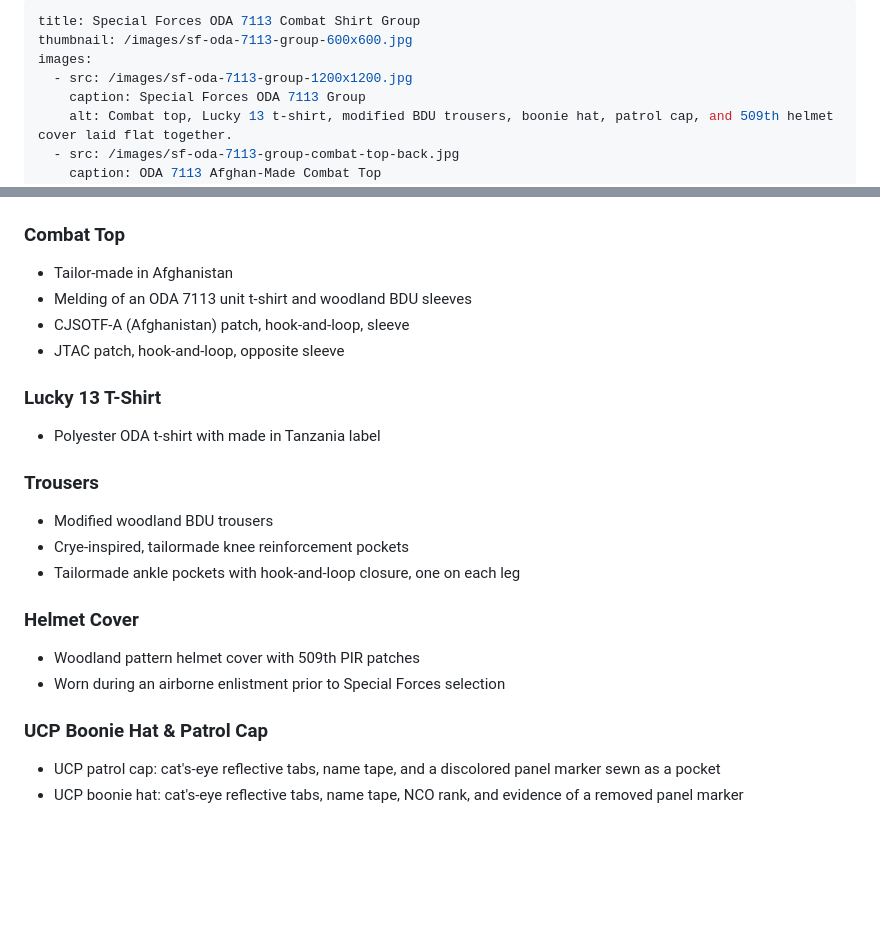
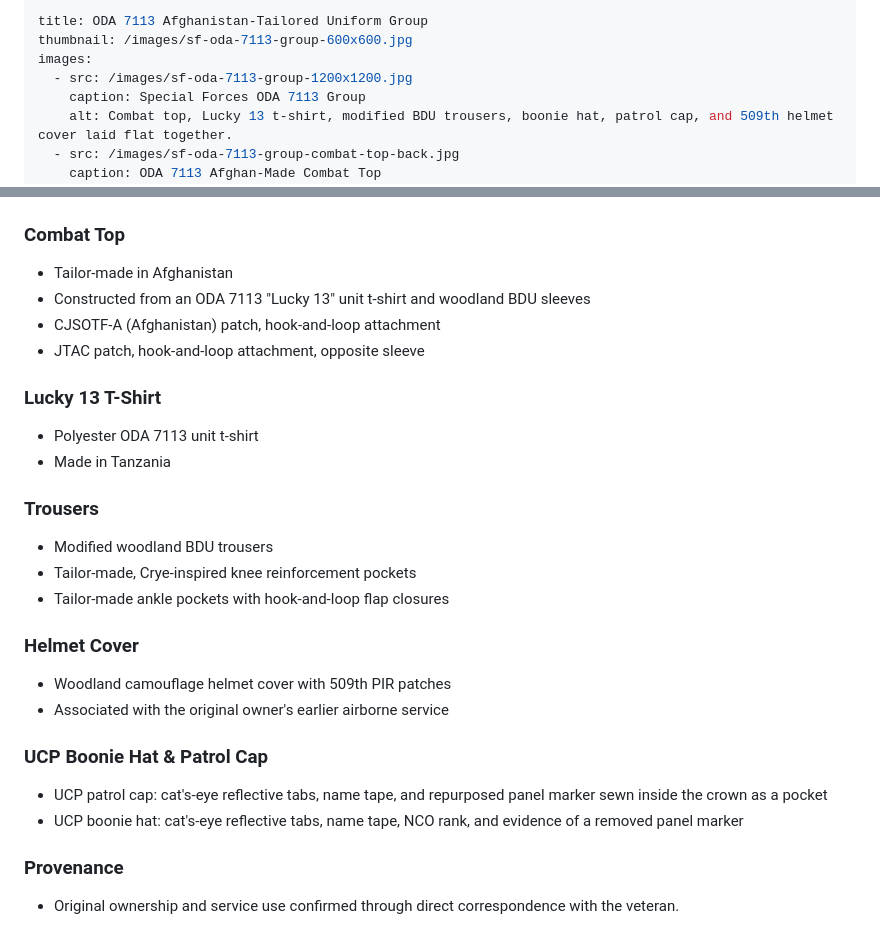
Before and after one commit to ObjectBiography/object-biography, a Markdown page: objects/afghanistan-modified-sf-uniform-group.md, 2 parts joined by grey strips. Drawn GitHub-style; blank space fills up the shorter version.

Commit message:
Retitle ODA 7113 group, revise collection details

```diff
--- a/objects/afghanistan-modified-sf-uniform-group.md
+++ b/objects/afghanistan-modified-sf-uniform-group.md
@@ -1,5 +1,5 @@
 ---
-title: Special Forces ODA 7113 Combat Shirt Group
+title: ODA 7113 Afghanistan-Tailored Uniform Group
 thumbnail: /images/sf-oda-7113-group-600x600.jpg
 images:
   - src: /images/sf-oda-7113-group-1200x1200.jpg
@@ -69,22 +69,26 @@ The group surfaced near Eglin Air Force Base, home to 7th Special Forces Group.
 
 ### Combat Top
 * Tailor-made in Afghanistan
-* Melding of an ODA 7113 unit t-shirt and woodland BDU sleeves
-* CJSOTF-A (Afghanistan) patch, hook-and-loop, sleeve
-* JTAC patch, hook-and-loop, opposite sleeve
+* Constructed from an ODA 7113 "Lucky 13" unit t-shirt and woodland BDU sleeves
+* CJSOTF-A (Afghanistan) patch, hook-and-loop attachment
+* JTAC patch, hook-and-loop attachment, opposite sleeve
 
 ### Lucky 13 T-Shirt
-* Polyester ODA t-shirt with made in Tanzania label
+* Polyester ODA 7113 unit t-shirt
+* Made in Tanzania
 
 ### Trousers
 * Modified woodland BDU trousers
-* Crye-inspired, tailormade knee reinforcement pockets
-* Tailormade ankle pockets with hook-and-loop closure, one on each leg
+* Tailor-made, Crye-inspired knee reinforcement pockets
+* Tailor-made ankle pockets with hook-and-loop flap closures
 
 ### Helmet Cover
-* Woodland pattern helmet cover with 509th PIR patches
-* Worn during an airborne enlistment prior to Special Forces selection
+* Woodland camouflage helmet cover with 509th PIR patches
+* Associated with the original owner's earlier airborne service
 
 ### UCP Boonie Hat & Patrol Cap
-* UCP patrol cap: cat's-eye reflective tabs, name tape, and a discolored panel marker sewn as a pocket
+* UCP patrol cap: cat's-eye reflective tabs, name tape, and repurposed panel marker sewn inside the crown as a pocket
 * UCP boonie hat: cat's-eye reflective tabs, name tape, NCO rank, and evidence of a removed panel marker
+
+### Provenance
+* Original ownership and service use confirmed through direct correspondence with the veteran.
```
